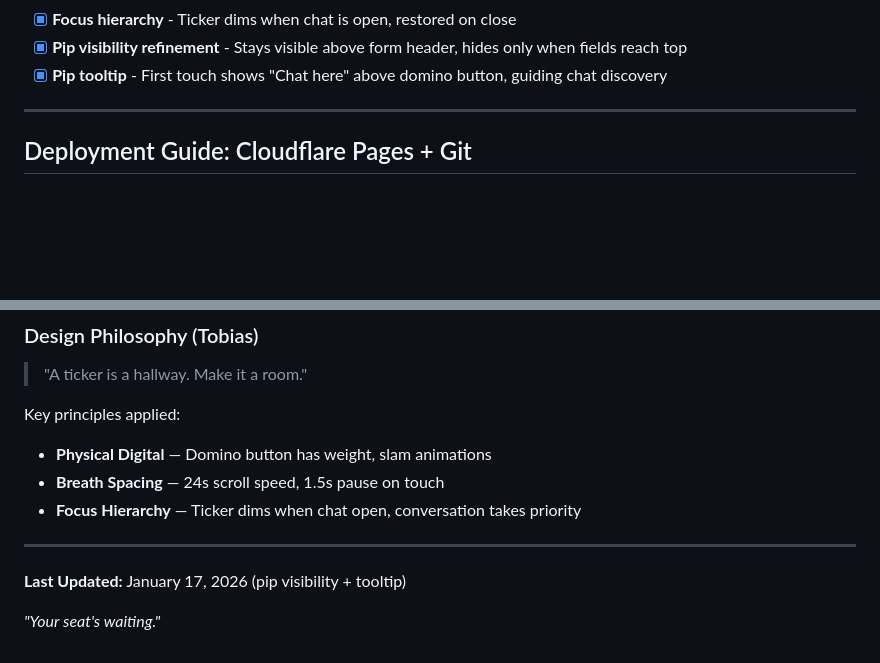
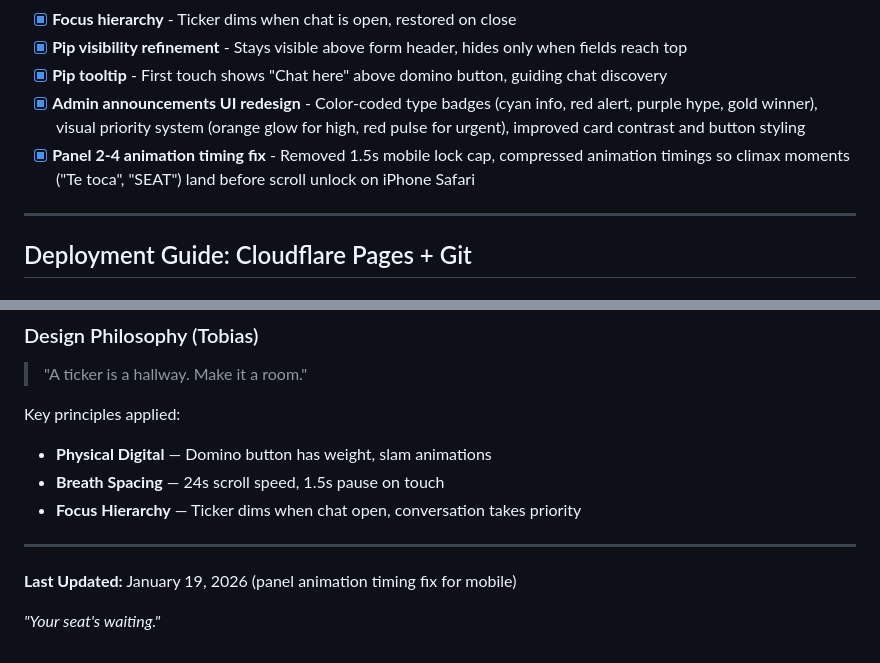
Before and after one commit to Arugami/CubanDominoTournament, a Markdown page: TEAM/MASTERTODO.md, 2 parts joined by grey strips. Drawn GitHub-style; blank space fills up the shorter version.

Commit message:
Update MASTERTODO: Panel animation timing fix completed
Co-Authored-By: Claude Opus 4.5 <noreply@anthropic.com>

```diff
--- a/TEAM/MASTERTODO.md
+++ b/TEAM/MASTERTODO.md
@@ -224,6 +224,8 @@
 - [x] **Focus hierarchy** - Ticker dims when chat is open, restored on close
 - [x] **Pip visibility refinement** - Stays visible above form header, hides only when fields reach top
 - [x] **Pip tooltip** - First touch shows "Chat here" above domino button, guiding chat discovery
+- [x] **Admin announcements UI redesign** - Color-coded type badges (cyan info, red alert, purple hype, gold winner), visual priority system (orange glow for high, red pulse for urgent), improved card contrast and button styling
+- [x] **Panel 2-4 animation timing fix** - Removed 1.5s mobile lock cap, compressed animation timings so climax moments ("Te toca", "SEAT") land before scroll unlock on iPhone Safari
 
 ---
 
@@ -290,6 +292,6 @@ Key principles applied:
 
 ---
 
-**Last Updated:** January 17, 2026 (pip visibility + tooltip)
+**Last Updated:** January 19, 2026 (panel animation timing fix for mobile)
 
 *"Your seat's waiting."*
```
